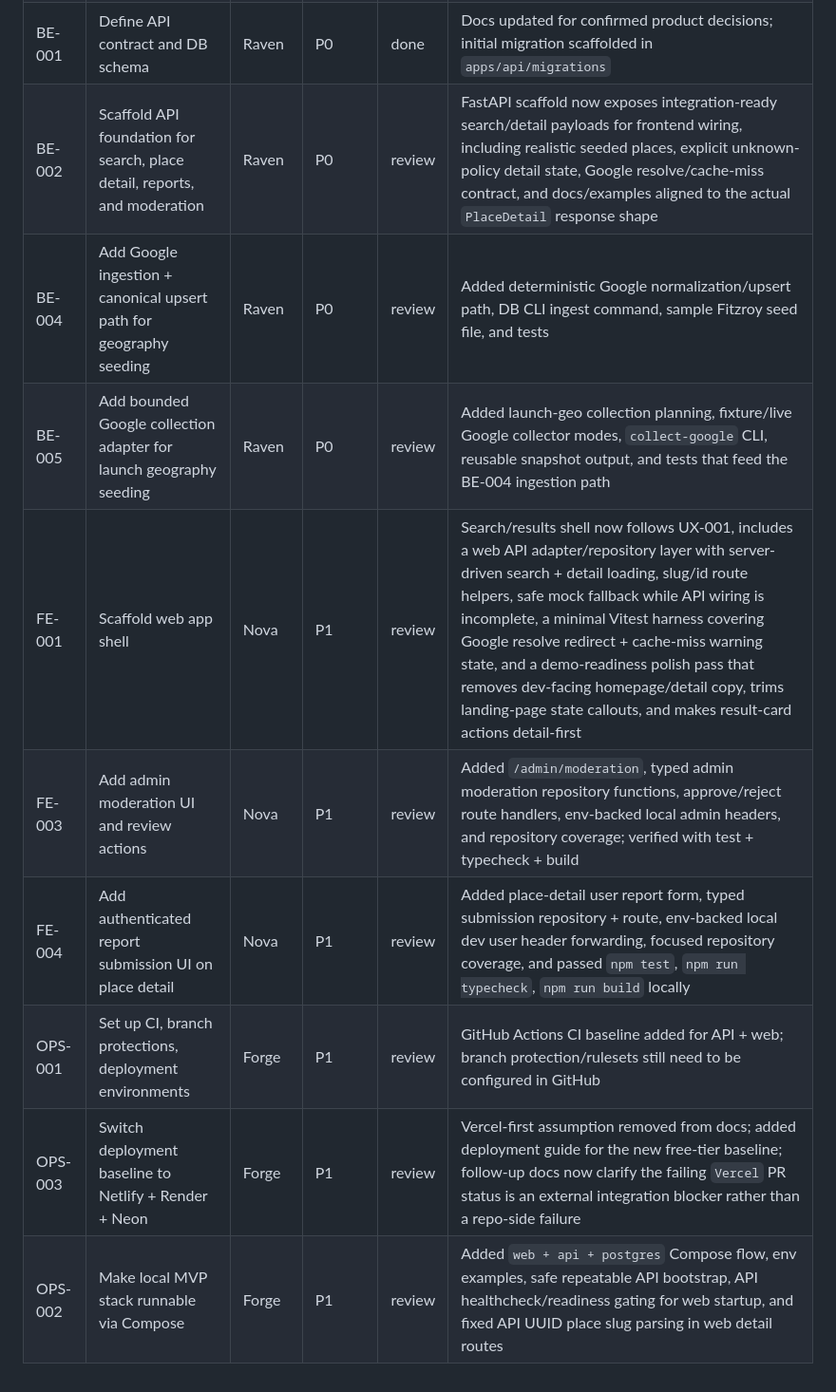
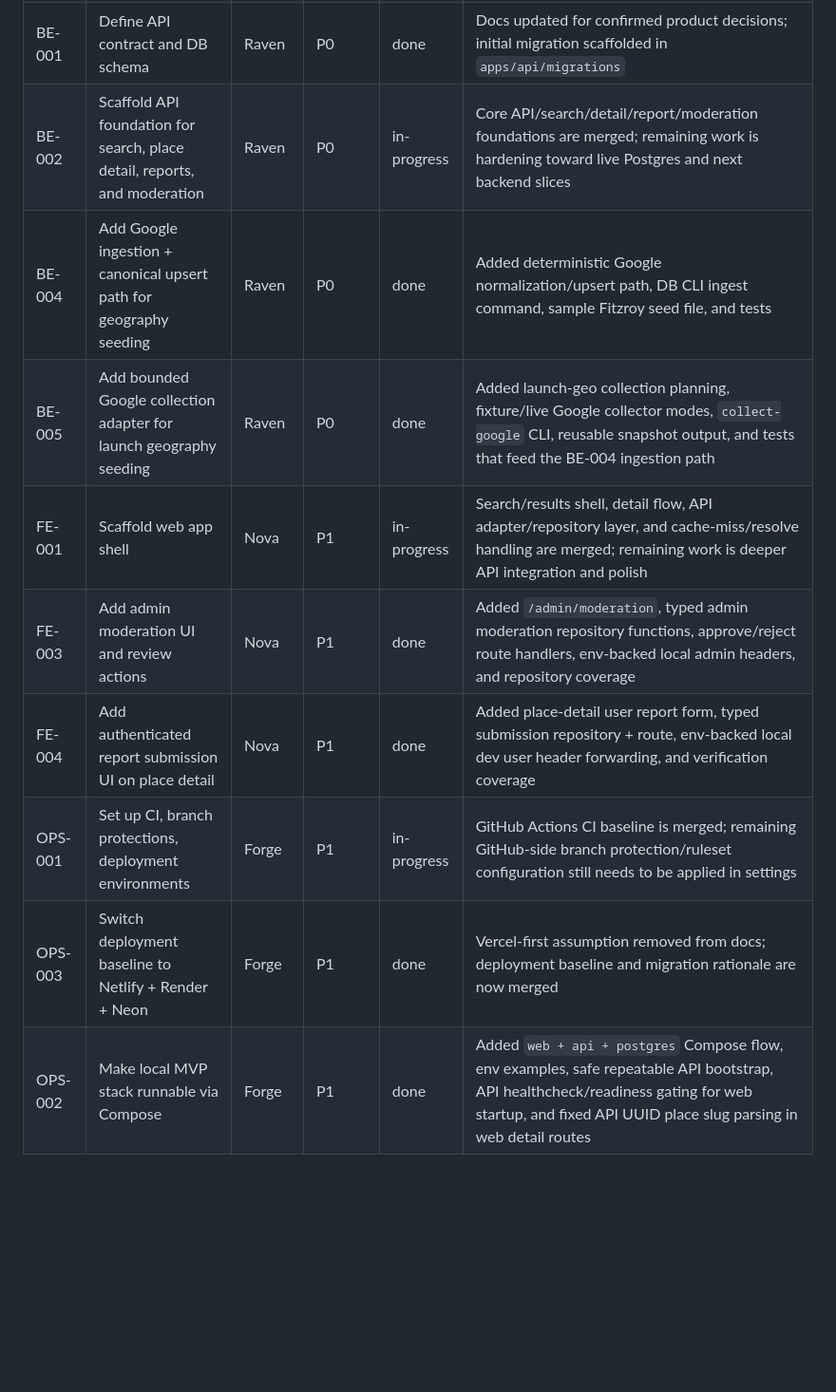
Before and after one commit to mobi-dynamic/pawmap, a Markdown page: tasks/backlog.md, the part around one of its changes. Shown at 95% size. GitHub-like rendering; blank space fills up the shorter version.

Commit message:
chore: sync backlog after merged workstreams

```diff
--- a/tasks/backlog.md
+++ b/tasks/backlog.md
@@ -16,10 +16,10 @@
 | BE-001 | Define API contract and DB schema | Raven | P0 | done | Docs updated for confirmed product decisions; initial migration scaffolded in `apps/api/migrations` |
-| BE-002 | Scaffold API foundation for search, place detail, reports, and moderation | Raven | P0 | review | FastAPI scaffold now exposes integration-ready search/detail payloads for frontend wiring, including realistic seeded places, explicit unknown-policy detail state, Google resolve/cache-miss contract, and docs/examples aligned to the actual `PlaceDetail` response shape |
-| BE-004 | Add Google ingestion + canonical upsert path for geography seeding | Raven | P0 | review | Added deterministic Google normalization/upsert path, DB CLI ingest command, sample Fitzroy seed file, and tests |
-| BE-005 | Add bounded Google collection adapter for launch geography seeding | Raven | P0 | review | Added launch-geo collection planning, fixture/live Google collector modes, `collect-google` CLI, reusable snapshot output, and tests that feed the BE-004 ingestion path |
-| FE-001 | Scaffold web app shell | Nova | P1 | review | Search/results shell now follows UX-001, includes a web API adapter/repository layer with server-driven search + detail loading, slug/id route helpers, safe mock fallback while API wiring is incomplete, a minimal Vitest harness covering Google resolve redirect + cache-miss warning state, and a demo-readiness polish pass that removes dev-facing homepage/detail copy, trims landing-page state callouts, and makes result-card actions detail-first |
-| FE-003 | Add admin moderation UI and review actions | Nova | P1 | review | Added `/admin/moderation`, typed admin moderation repository functions, approve/reject route handlers, env-backed local admin headers, and repository coverage; verified with test + typecheck + build |
-| FE-004 | Add authenticated report submission UI on place detail | Nova | P1 | review | Added place-detail user report form, typed submission repository + route, env-backed local dev user header forwarding, focused repository coverage, and passed `npm test`, `npm run typecheck`, `npm run build` locally |
-| OPS-001 | Set up CI, branch protections, deployment environments | Forge | P1 | review | GitHub Actions CI baseline added for API + web; branch protection/rulesets still need to be configured in GitHub |
-| OPS-003 | Switch deployment baseline to Netlify + Render + Neon | Forge | P1 | review | Vercel-first assumption removed from docs; added deployment guide for the new free-tier baseline; follow-up docs now clarify the failing `Vercel` PR status is an external integration blocker rather than a repo-side failure |
-| OPS-002 | Make local MVP stack runnable via Compose | Forge | P1 | review | Added `web + api + postgres` Compose flow, env examples, safe repeatable API bootstrap, API healthcheck/readiness gating for web startup, and fixed API UUID place slug parsing in web detail routes |
+| BE-002 | Scaffold API foundation for search, place detail, reports, and moderation | Raven | P0 | in-progress | Core API/search/detail/report/moderation foundations are merged; remaining work is hardening toward live Postgres and next backend slices |
+| BE-004 | Add Google ingestion + canonical upsert path for geography seeding | Raven | P0 | done | Added deterministic Google normalization/upsert path, DB CLI ingest command, sample Fitzroy seed file, and tests |
+| BE-005 | Add bounded Google collection adapter for launch geography seeding | Raven | P0 | done | Added launch-geo collection planning, fixture/live Google collector modes, `collect-google` CLI, reusable snapshot output, and tests that feed the BE-004 ingestion path |
+| FE-001 | Scaffold web app shell | Nova | P1 | in-progress | Search/results shell, detail flow, API adapter/repository layer, and cache-miss/resolve handling are merged; remaining work is deeper API integration and polish |
+| FE-003 | Add admin moderation UI and review actions | Nova | P1 | done | Added `/admin/moderation`, typed admin moderation repository functions, approve/reject route handlers, env-backed local admin headers, and repository coverage |
+| FE-004 | Add authenticated report submission UI on place detail | Nova | P1 | done | Added place-detail user report form, typed submission repository + route, env-backed local dev user header forwarding, and verification coverage |
+| OPS-001 | Set up CI, branch protections, deployment environments | Forge | P1 | in-progress | GitHub Actions CI baseline is merged; remaining GitHub-side branch protection/ruleset configuration still needs to be applied in settings |
+| OPS-003 | Switch deployment baseline to Netlify + Render + Neon | Forge | P1 | done | Vercel-first assumption removed from docs; deployment baseline and migration rationale are now merged |
+| OPS-002 | Make local MVP stack runnable via Compose | Forge | P1 | done | Added `web + api + postgres` Compose flow, env examples, safe repeatable API bootstrap, API healthcheck/readiness gating for web startup, and fixed API UUID place slug parsing in web detail routes |
```
Also changed, not shown: other parts of tasks/backlog.md (+4 -4 lines).
